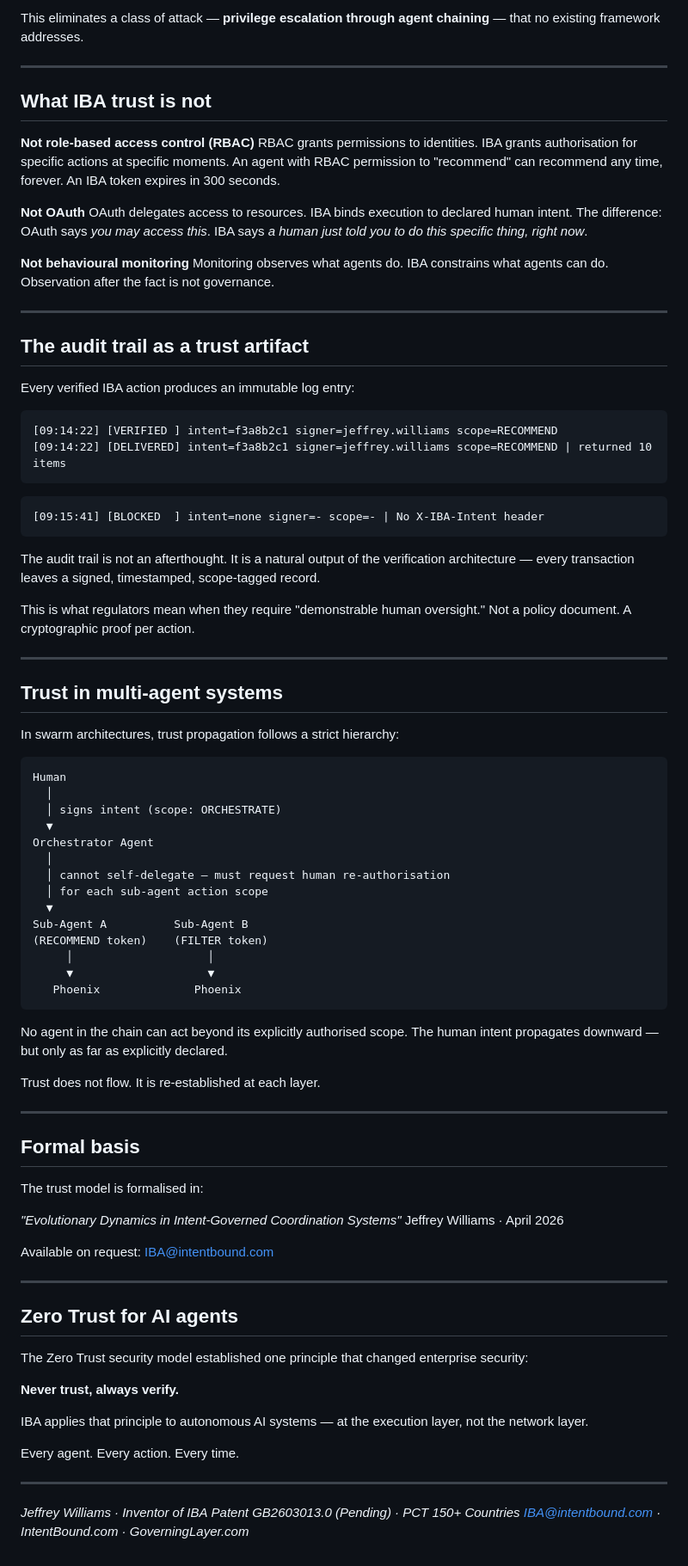
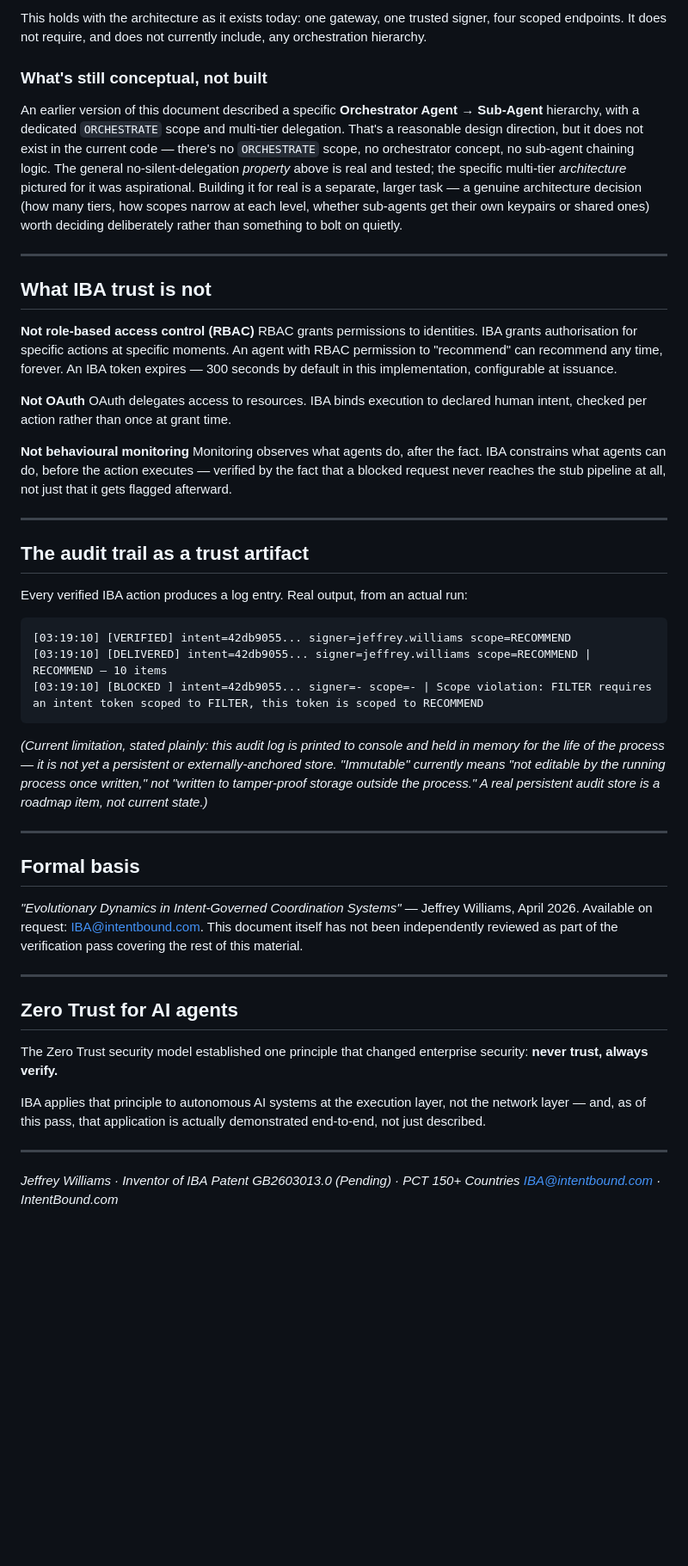
Before and after one commit to Grokipaedia/iba-x-demo, a Markdown page: TRUST_MODEL.md, the part around one of its changes. Shown at 86% size. Rendered like a GitHub page; blank space fills up the shorter version.

````diff
--- a/TRUST_MODEL.md
+++ b/TRUST_MODEL.md
@@ -105,90 +111,53 @@ Agent A holding a `RECOMMEND` token cannot instruct Agent B to act under that to
 
-This eliminates a class of attack — **privilege escalation through agent chaining** — that no existing framework addresses.
+This holds with the architecture as it exists today: one gateway, one trusted signer, four scoped endpoints. It does not require, and does not currently include, any orchestration hierarchy.
+
+### What's still conceptual, not built
+
+An earlier version of this document described a specific **Orchestrator Agent → Sub-Agent** hierarchy, with a dedicated `ORCHESTRATE` scope and multi-tier delegation. That's a reasonable design direction, but it does not exist in the current code — there's no `ORCHESTRATE` scope, no orchestrator concept, no sub-agent chaining logic. The general no-silent-delegation *property* above is real and tested; the specific multi-tier *architecture* pictured for it was aspirational. Building it for real is a separate, larger task — a genuine architecture decision (how many tiers, how scopes narrow at each level, whether sub-agents get their own keypairs or shared ones) worth deciding deliberately rather than something to bolt on quietly.
 
 ---
 
 ## What IBA trust is not
 
 **Not role-based access control (RBAC)**
-RBAC grants permissions to identities. IBA grants authorisation for specific actions at specific moments. An agent with RBAC permission to "recommend" can recommend any time, forever. An IBA token expires in 300 seconds.
+RBAC grants permissions to identities. IBA grants authorisation for specific actions at specific moments. An agent with RBAC permission to "recommend" can recommend any time, forever. An IBA token expires — 300 seconds by default in this implementation, configurable at issuance.
 
 **Not OAuth**
-OAuth delegates access to resources. IBA binds execution to declared human intent. The difference: OAuth says *you may access this*. IBA says *a human just told you to do this specific thing, right now*.
+OAuth delegates access to resources. IBA binds execution to declared human intent, checked per action rather than once at grant time.
 
 **Not behavioural monitoring**
-Monitoring observes what agents do. IBA constrains what agents can do. Observation after the fact is not governance.
+Monitoring observes what agents do, after the fact. IBA constrains what agents can do, before the action executes — verified by the fact that a blocked request never reaches the stub pipeline at all, not just that it gets flagged afterward.
 
 ---
 
 ## The audit trail as a trust artifact
 
-Every verified IBA action produces an immutable log entry:
+Every verified IBA action produces a log entry. Real output, from an actual run:
 
 ```
-[09:14:22] [VERIFIED ] intent=f3a8b2c1 signer=jeffrey.williams scope=RECOMMEND
-[09:14:22] [DELIVERED] intent=f3a8b2c1 signer=jeffrey.williams scope=RECOMMEND | returned 10 items
+[03:19:10] [VERIFIED] intent=42db9055... signer=jeffrey.williams scope=RECOMMEND
+[03:19:10] [DELIVERED] intent=42db9055... signer=jeffrey.williams scope=RECOMMEND | RECOMMEND — 10 items
+[03:19:10] [BLOCKED ] intent=42db9055... signer=- scope=- | Scope violation: FILTER requires an intent token scoped to FILTER, this token is scoped to RECOMMEND
 ```
 
-```
-[09:15:41] [BLOCKED  ] intent=none signer=- scope=- | No X-IBA-Intent header
-```
-
-The audit trail is not an afterthought. It is a natural output of the verification architecture — every transaction leaves a signed, timestamped, scope-tagged record.
-
-This is what regulators mean when they require "demonstrable human oversight." Not a policy document. A cryptographic proof per action.
-
----
-
-## Trust in multi-agent systems
-
-In swarm architectures, trust propagation follows a strict hierarchy:
-
-```
-Human
-  │
-  │ signs intent (scope: ORCHESTRATE)
-  ▼
-Orchestrator Agent
-  │
-  │ cannot self-delegate — must request human re-authorisation
-  │ for each sub-agent action scope
-  ▼
-Sub-Agent A          Sub-Agent B
-(RECOMMEND token)    (FILTER token)
-     │                    │
-     ▼                    ▼
-   Phoenix              Phoenix
-```
-
-No agent in the chain can act beyond its explicitly authorised scope. The human intent propagates downward — but only as far as explicitly declared.
-
-Trust does not flow. It is re-established at each layer.
+*(Current limitation, stated plainly: this audit log is printed to console and held in memory for the life of the process — it is not yet a persistent or externally-anchored store. "Immutable" currently means "not editable by the running process once written," not "written to tamper-proof storage outside the process." A real persistent audit store is a roadmap item, not current state.)*
 
 ---
 
 ## Formal basis
 
-The trust model is formalised in:
-
-*"Evolutionary Dynamics in Intent-Governed Coordination Systems"*
-Jeffrey Williams · April 2026
-
-Available on request: IBA@intentbound.com
+*"Evolutionary Dynamics in Intent-Governed Coordination Systems"* — Jeffrey Williams, April 2026. Available on request: IBA@intentbound.com. This document itself has not been independently reviewed as part of the verification pass covering the rest of this material.
 
 ---
 
 ## Zero Trust for AI agents
 
-The Zero Trust security model established one principle that changed enterprise security:
+The Zero Trust security model established one principle that changed enterprise security: **never trust, always verify.**
 
-**Never trust, always verify.**
-
-IBA applies that principle to autonomous AI systems — at the execution layer, not the network layer.
-
-Every agent. Every action. Every time.
+IBA applies that principle to autonomous AI systems at the execution layer, not the network layer — and, as of this pass, that application is actually demonstrated end-to-end, not just described.
 
 ---
 
 *Jeffrey Williams · Inventor of IBA*
 *Patent GB2603013.0 (Pending) · PCT 150+ Countries*
-*IBA@intentbound.com · IntentBound.com · GoverningLayer.com*
+*IBA@intentbound.com · IntentBound.com*
````
Also changed, not shown: other parts of TRUST_MODEL.md (+38 -32 lines).
